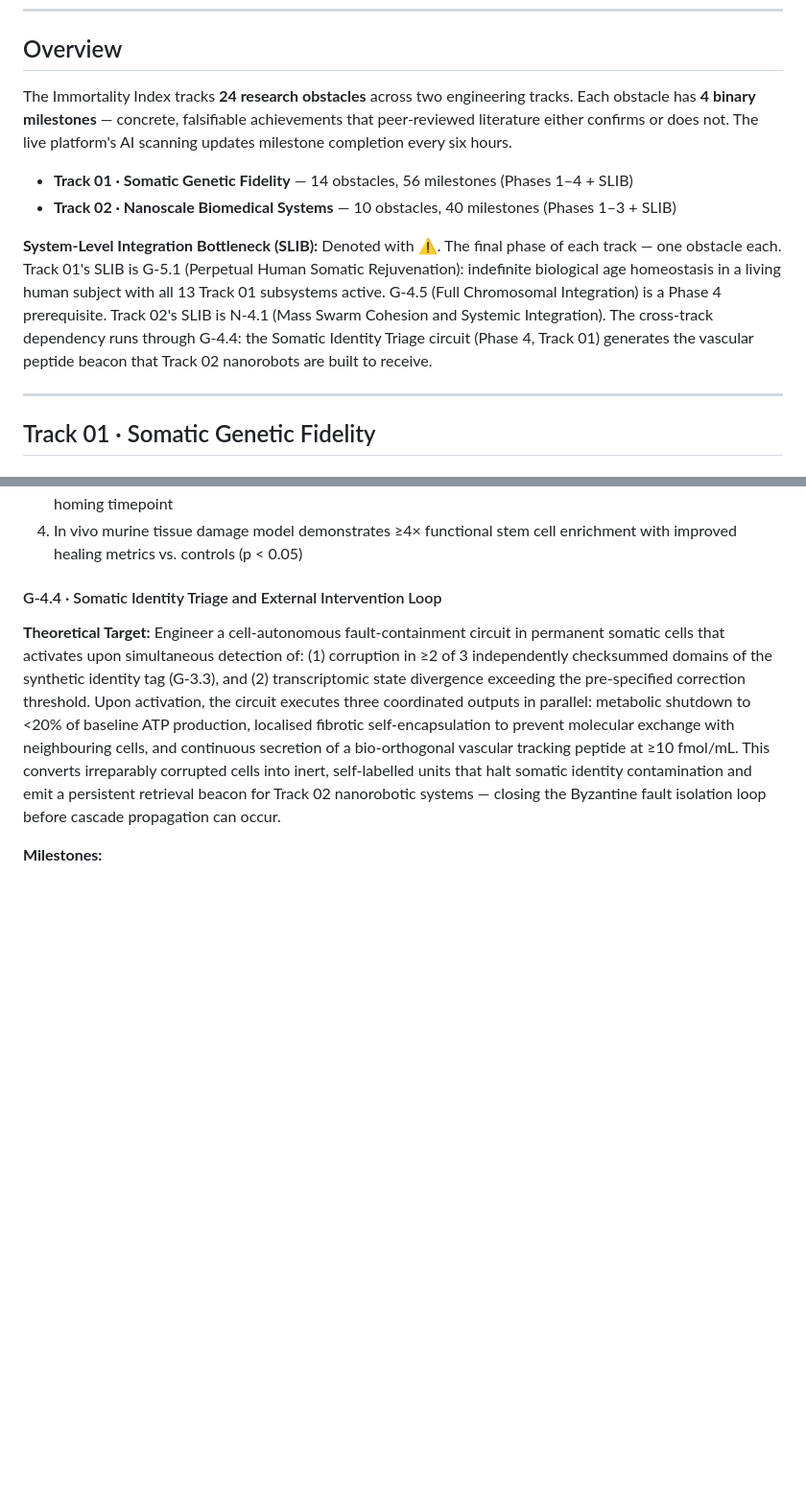
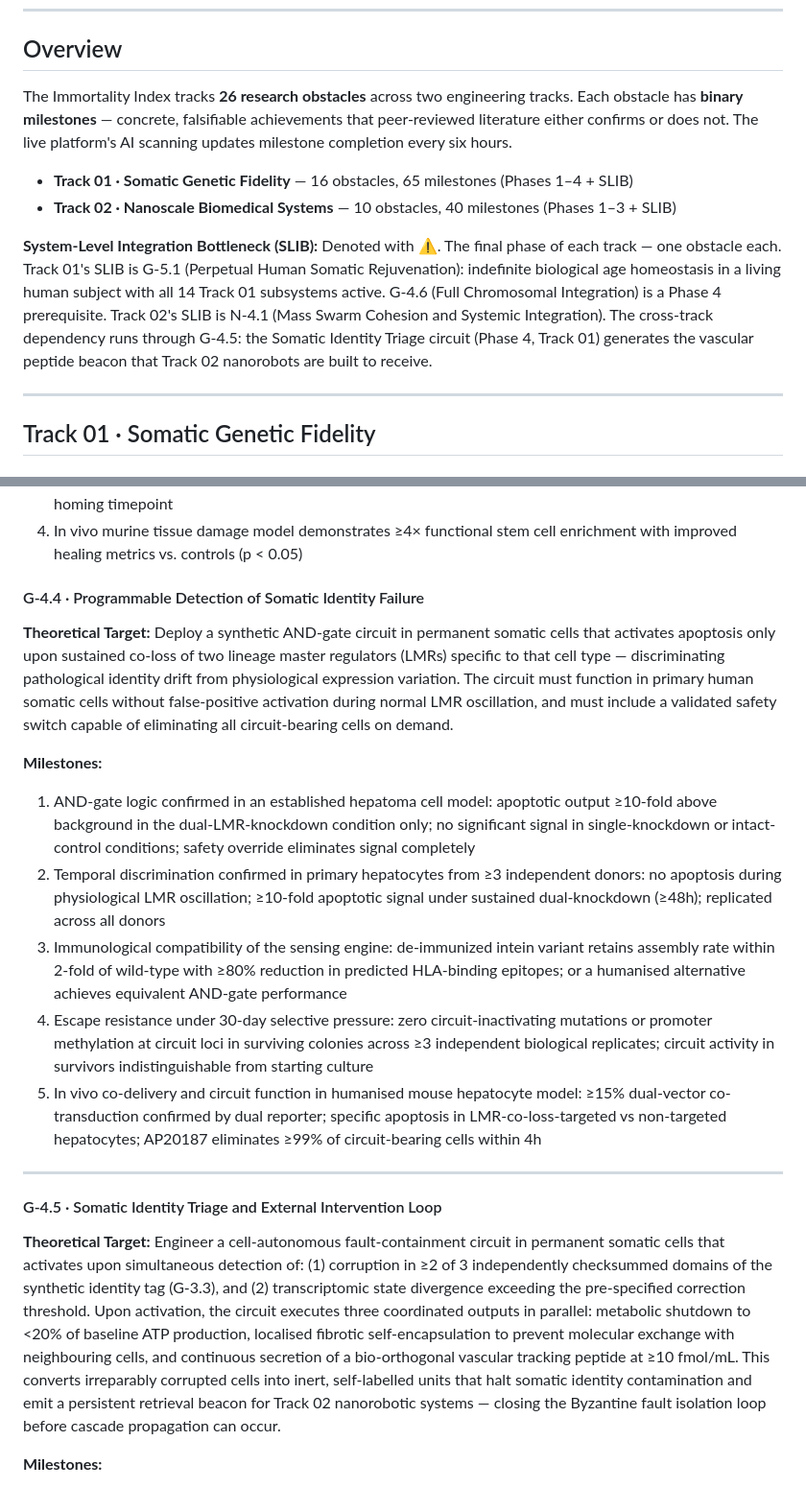
Before and after one commit to immortalityindex/immortality-index, a Markdown page: MILESTONES.md, 2 parts joined by grey strips. Shown at 96% size. Rendered like a GitHub page; blank space fills up the shorter version.

Commit message:
fix: add G-4.4 Detection; rename G-4.4→G-4.5, G-4.5→G-4.6; G-5.1 to 14 subsystems

```diff
--- a/MILESTONES.md
+++ b/MILESTONES.md
@@ -7,12 +7,12 @@
 
 ## Overview
 
-The Immortality Index tracks **24 research obstacles** across two engineering tracks. Each obstacle has **4 binary milestones** — concrete, falsifiable achievements that peer-reviewed literature either confirms or does not. The live platform's AI scanning updates milestone completion every six hours.
+The Immortality Index tracks **26 research obstacles** across two engineering tracks. Each obstacle has **binary milestones** — concrete, falsifiable achievements that peer-reviewed literature either confirms or does not. The live platform's AI scanning updates milestone completion every six hours.
 
-- **Track 01 · Somatic Genetic Fidelity** — 14 obstacles, 56 milestones (Phases 1–4 + SLIB)
+- **Track 01 · Somatic Genetic Fidelity** — 16 obstacles, 65 milestones (Phases 1–4 + SLIB)
 - **Track 02 · Nanoscale Biomedical Systems** — 10 obstacles, 40 milestones (Phases 1–3 + SLIB)
 
-**System-Level Integration Bottleneck (SLIB):** Denoted with ⚠️. The final phase of each track — one obstacle each. Track 01's SLIB is G-5.1 (Perpetual Human Somatic Rejuvenation): indefinite biological age homeostasis in a living human subject with all 13 Track 01 subsystems active. G-4.5 (Full Chromosomal Integration) is a Phase 4 prerequisite. Track 02's SLIB is N-4.1 (Mass Swarm Cohesion and Systemic Integration). The cross-track dependency runs through G-4.4: the Somatic Identity Triage circuit (Phase 4, Track 01) generates the vascular peptide beacon that Track 02 nanorobots are built to receive.
+**System-Level Integration Bottleneck (SLIB):** Denoted with ⚠️. The final phase of each track — one obstacle each. Track 01's SLIB is G-5.1 (Perpetual Human Somatic Rejuvenation): indefinite biological age homeostasis in a living human subject with all 14 Track 01 subsystems active. G-4.6 (Full Chromosomal Integration) is a Phase 4 prerequisite. Track 02's SLIB is N-4.1 (Mass Swarm Cohesion and Systemic Integration). The cross-track dependency runs through G-4.5: the Somatic Identity Triage circuit (Phase 4, Track 01) generates the vascular peptide beacon that Track 02 nanorobots are built to receive.
 
 ---
 
@@ -170,7 +170,20 @@ The Immortality Index tracks **24 research obstacles** across two engineering tr
 3. Fibrosis markers (collagen-I, α-SMA, TGF-β) remain ≤1.5× baseline at recruitment sites at 14-day post-homing timepoint
 4. In vivo murine tissue damage model demonstrates ≥4× functional stem cell enrichment with improved healing metrics vs. controls (p < 0.05)
 
-#### G-4.4 · Somatic Identity Triage and External Intervention Loop
+#### G-4.4 · Programmable Detection of Somatic Identity Failure
+
+**Theoretical Target:** Deploy a synthetic AND-gate circuit in permanent somatic cells that activates apoptosis only upon sustained co-loss of two lineage master regulators (LMRs) specific to that cell type — discriminating pathological identity drift from physiological expression variation. The circuit must function in primary human somatic cells without false-positive activation during normal LMR oscillation, and must include a validated safety switch capable of eliminating all circuit-bearing cells on demand.
+
+**Milestones:**
+1. AND-gate logic confirmed in an established hepatoma cell model: apoptotic output ≥10-fold above background in the dual-LMR-knockdown condition only; no significant signal in single-knockdown or intact-control conditions; safety override eliminates signal completely
+2. Temporal discrimination confirmed in primary hepatocytes from ≥3 independent donors: no apoptosis during physiological LMR oscillation; ≥10-fold apoptotic signal under sustained dual-knockdown (≥48h); replicated across all donors
+3. Immunological compatibility of the sensing engine: de-immunized intein variant retains assembly rate within 2-fold of wild-type with ≥80% reduction in predicted HLA-binding epitopes; or a humanised alternative achieves equivalent AND-gate performance
+4. Escape resistance under 30-day selective pressure: zero circuit-inactivating mutations or promoter methylation at circuit loci in surviving colonies across ≥3 independent biological replicates; circuit activity in survivors indistinguishable from starting culture
+5. In vivo co-delivery and circuit function in humanised mouse hepatocyte model: ≥15% dual-vector co-transduction confirmed by dual reporter; specific apoptosis in LMR-co-loss-targeted vs non-targeted hepatocytes; AP20187 eliminates ≥99% of circuit-bearing cells within 4h
+
+---
+
+#### G-4.5 · Somatic Identity Triage and External Intervention Loop
 
 **Theoretical Target:** Engineer a cell-autonomous fault-containment circuit in permanent somatic cells that activates upon simultaneous detection of: (1) corruption in ≥2 of 3 independently checksummed domains of the synthetic identity tag (G-3.3), and (2) transcriptomic state divergence exceeding the pre-specified correction threshold. Upon activation, the circuit executes three coordinated outputs in parallel: metabolic shutdown to <20% of baseline ATP production, localised fibrotic self-encapsulation to prevent molecular exchange with neighbouring cells, and continuous secretion of a bio-orthogonal vascular tracking peptide at ≥10 fmol/mL. This converts irreparably corrupted cells into inert, self-labelled units that halt somatic identity contamination and emit a persistent retrieval beacon for Track 02 nanorobotic systems — closing the Byzantine fault isolation loop before cascade propagation can occur.
 
```
Also changed, not shown: other parts of MILESTONES.md (+4 -4 lines).
